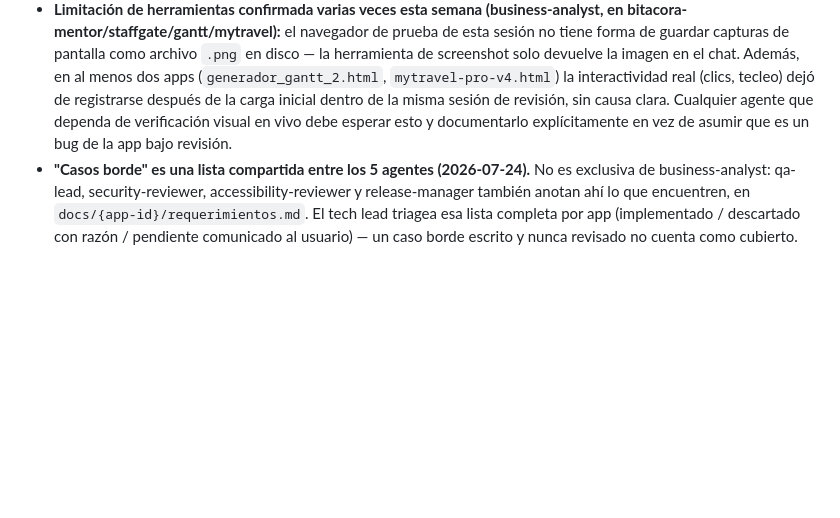
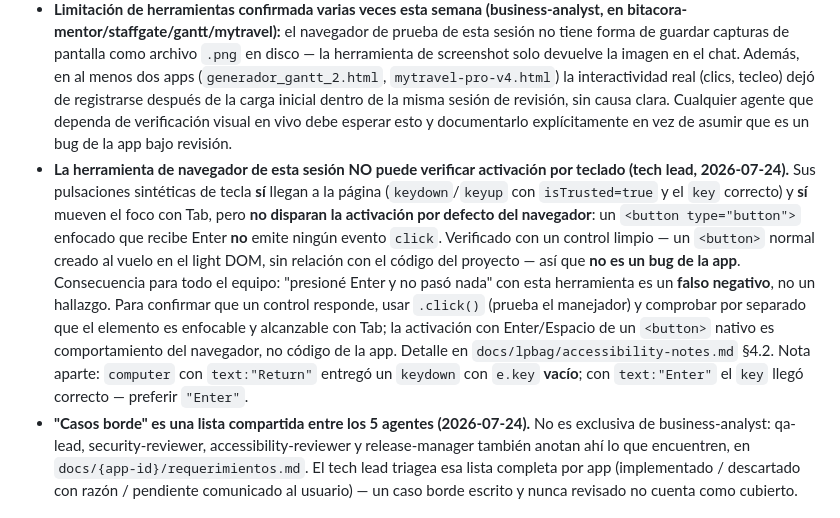
Before and after one commit to LiPimentel/lips-hub, a Markdown page: docs/team-memory.md, the part around one of its changes. Drawn GitHub-style; blank space fills up the shorter version.

```diff
--- a/docs/team-memory.md
+++ b/docs/team-memory.md
@@ -29,6 +29,7 @@ Este archivo lo leen y actualizan los 5 agentes de revisión del proyecto (busin
 - Este proyecto ya tuvo un incidente real de dos hilos de Claude Code editando la misma carpeta a la vez sin worktrees, causando que trabajo sin commitear se sobreescribiera silenciosamente (2026-07-23). Si algo revisado no coincide con lo que se esperaba encontrar, considerar esto como causa antes de asumir que es un bug de la app.
 - Supabase está en plan gratuito con auto-pausa por inactividad — ver `docs/infra-watch.md` (release-manager) para el estado más reciente.
 - **Limitación de herramientas confirmada varias veces esta semana (business-analyst, en bitacora-mentor/staffgate/gantt/mytravel):** el navegador de prueba de esta sesión no tiene forma de guardar capturas de pantalla como archivo `.png` en disco — la herramienta de screenshot solo devuelve la imagen en el chat. Además, en al menos dos apps (`generador_gantt_2.html`, `mytravel-pro-v4.html`) la interactividad real (clics, tecleo) dejó de registrarse después de la carga inicial dentro de la misma sesión de revisión, sin causa clara. Cualquier agente que dependa de verificación visual en vivo debe esperar esto y documentarlo explícitamente en vez de asumir que es un bug de la app bajo revisión.
+- **La herramienta de navegador de esta sesión NO puede verificar activación por teclado (tech lead, 2026-07-24).** Sus pulsaciones sintéticas de tecla **sí** llegan a la página (`keydown`/`keyup` con `isTrusted=true` y el `key` correcto) y **sí** mueven el foco con Tab, pero **no disparan la activación por defecto del navegador**: un `<button type="button">` enfocado que recibe Enter **no** emite ningún evento `click`. Verificado con un control limpio — un `<button>` normal creado al vuelo en el light DOM, sin relación con el código del proyecto — así que **no es un bug de la app**. Consecuencia para todo el equipo: "presioné Enter y no pasó nada" con esta herramienta es un **falso negativo**, no un hallazgo. Para confirmar que un control responde, usar `.click()` (prueba el manejador) y comprobar por separado que el elemento es enfocable y alcanzable con Tab; la activación con Enter/Espacio de un `<button>` nativo es comportamiento del navegador, no código de la app. Detalle en `docs/lpbag/accessibility-notes.md` §4.2. Nota aparte: `computer` con `text:"Return"` entregó un `keydown` con `e.key` **vacío**; con `text:"Enter"` el `key` llegó correcto — preferir `"Enter"`.
 - **"Casos borde" es una lista compartida entre los 5 agentes (2026-07-24).** No es exclusiva de business-analyst: qa-lead, security-reviewer, accessibility-reviewer y release-manager también anotan ahí lo que encuentren, en `docs/{app-id}/requerimientos.md`. El tech lead triagea esa lista completa por app (implementado / descartado con razón / pendiente comunicado al usuario) — un caso borde escrito y nunca revisado no cuenta como cubierto.
 
 ## Hallazgos recientes
```
Also changed, not shown: other parts of docs/team-memory.md (+1 -1 lines), docs/lpbag/accessibility-notes.md (+10 -0 lines), docs/lpbag/requerimientos.md (+3 -1 lines).
